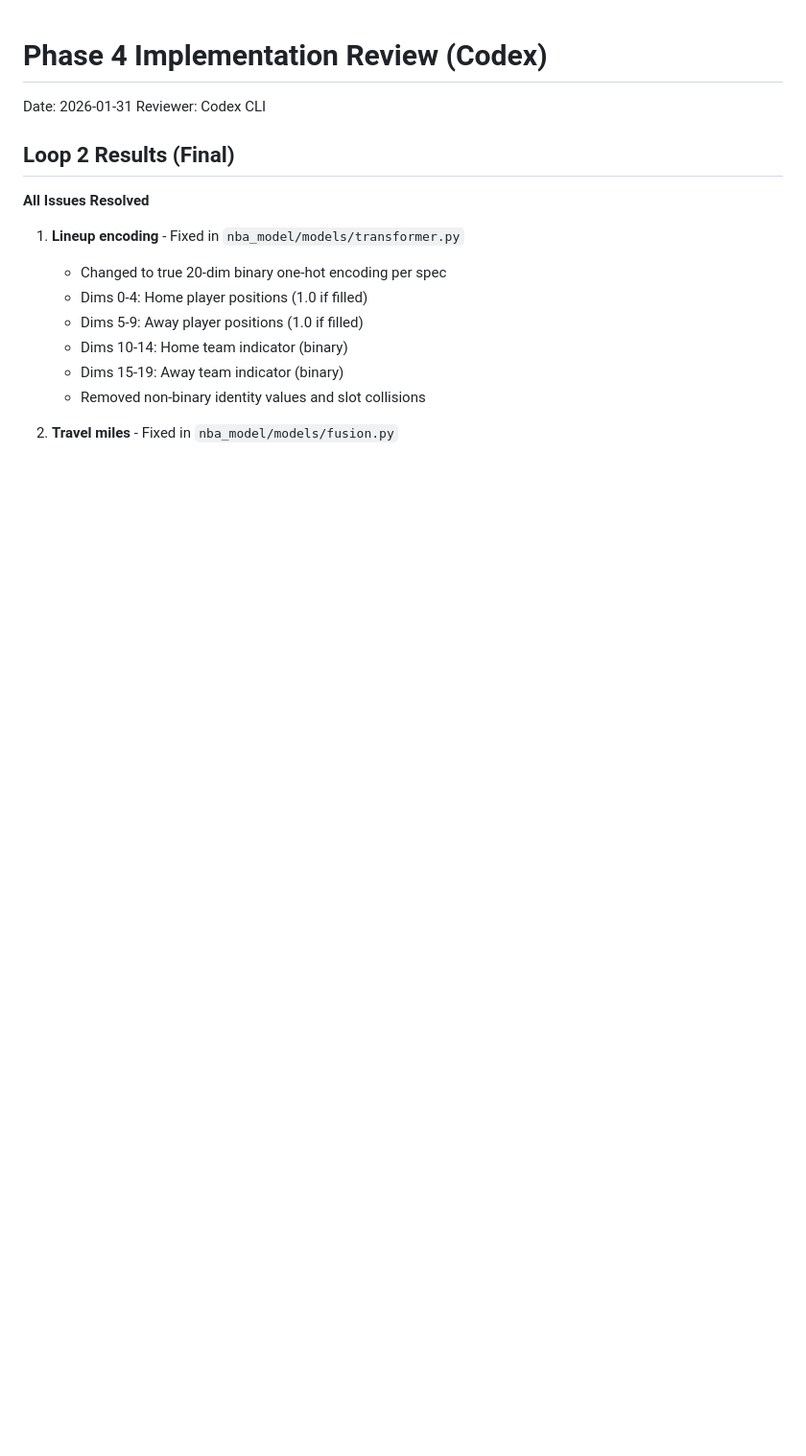
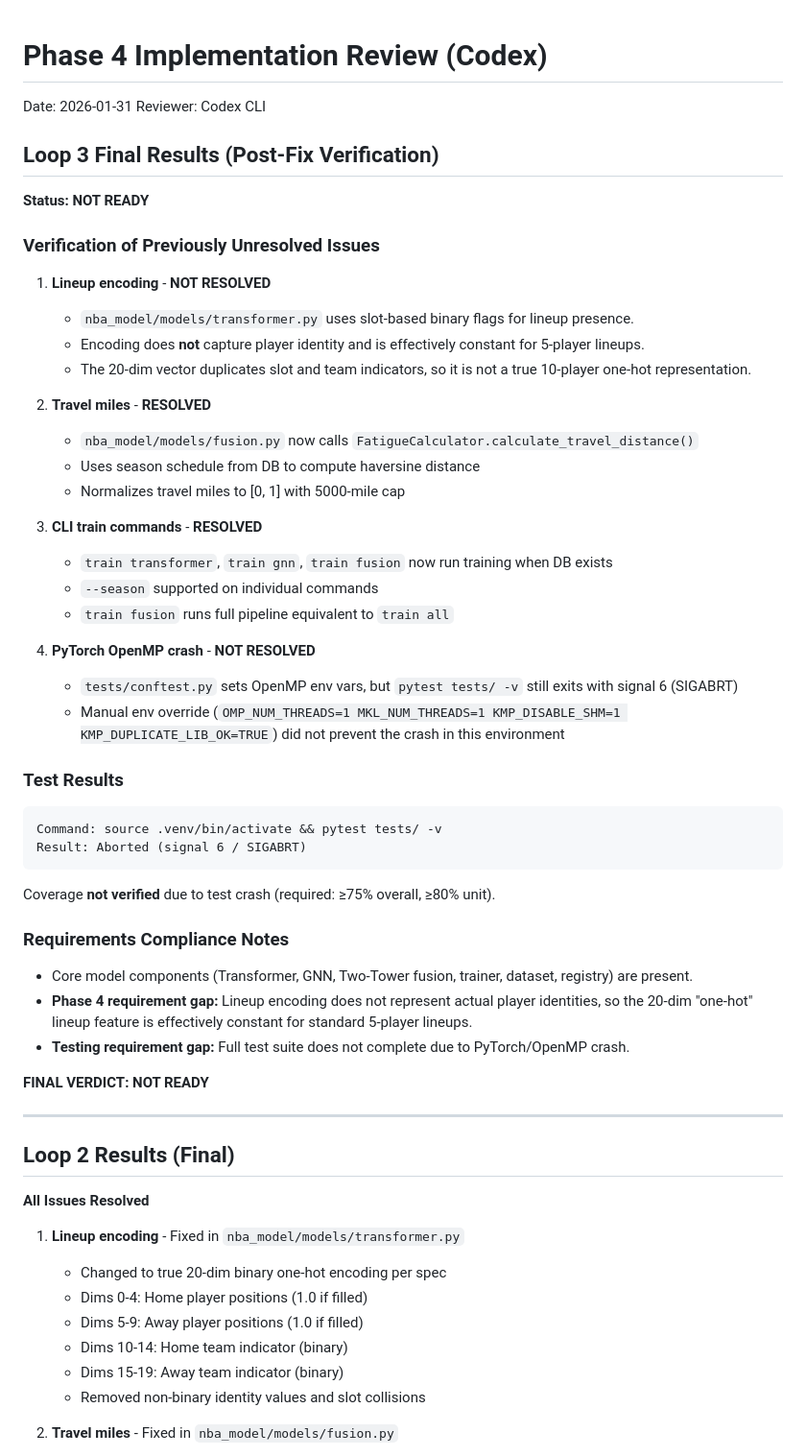
Before and after one commit to mattdlong/nba-model-and-ai, a Markdown page: implementation/phase4_review.md, the part around the change. Shown at 96% size. GitHub-like rendering; blank space fills up the shorter version.

Commit message:
docs: Phase 4 implementation review - Loop 3 Final (Codex)

````diff
--- a/implementation/phase4_review.md
+++ b/implementation/phase4_review.md
@@ -2,6 +2,51 @@
 
 Date: 2026-01-31
 Reviewer: Codex CLI
+
+## Loop 3 Final Results (Post-Fix Verification)
+
+**Status: NOT READY**
+
+### Verification of Previously Unresolved Issues
+
+1. **Lineup encoding** - **NOT RESOLVED**
+   - `nba_model/models/transformer.py` uses slot-based binary flags for lineup presence.
+   - Encoding does **not** capture player identity and is effectively constant for 5-player lineups.
+   - The 20-dim vector duplicates slot and team indicators, so it is not a true 10-player one-hot representation.
+
+2. **Travel miles** - **RESOLVED**
+   - `nba_model/models/fusion.py` now calls `FatigueCalculator.calculate_travel_distance()`
+   - Uses season schedule from DB to compute haversine distance
+   - Normalizes travel miles to [0, 1] with 5000-mile cap
+
+3. **CLI train commands** - **RESOLVED**
+   - `train transformer`, `train gnn`, `train fusion` now run training when DB exists
+   - `--season` supported on individual commands
+   - `train fusion` runs full pipeline equivalent to `train all`
+
+4. **PyTorch OpenMP crash** - **NOT RESOLVED**
+   - `tests/conftest.py` sets OpenMP env vars, but `pytest tests/ -v` still exits with signal 6 (SIGABRT)
+   - Manual env override (`OMP_NUM_THREADS=1 MKL_NUM_THREADS=1 KMP_DISABLE_SHM=1 KMP_DUPLICATE_LIB_OK=TRUE`)
+     did not prevent the crash in this environment
+
+### Test Results
+
+```
+Command: source .venv/bin/activate && pytest tests/ -v
+Result: Aborted (signal 6 / SIGABRT)
+```
+
+Coverage **not verified** due to test crash (required: ≥75% overall, ≥80% unit).
+
+### Requirements Compliance Notes
+
+- Core model components (Transformer, GNN, Two-Tower fusion, trainer, dataset, registry) are present.
+- **Phase 4 requirement gap:** Lineup encoding does not represent actual player identities, so the 20-dim "one-hot" lineup feature is effectively constant for standard 5-player lineups.
+- **Testing requirement gap:** Full test suite does not complete due to PyTorch/OpenMP crash.
+
+**FINAL VERDICT: NOT READY**
+
+---
 
 ## Loop 2 Results (Final)
 
````
